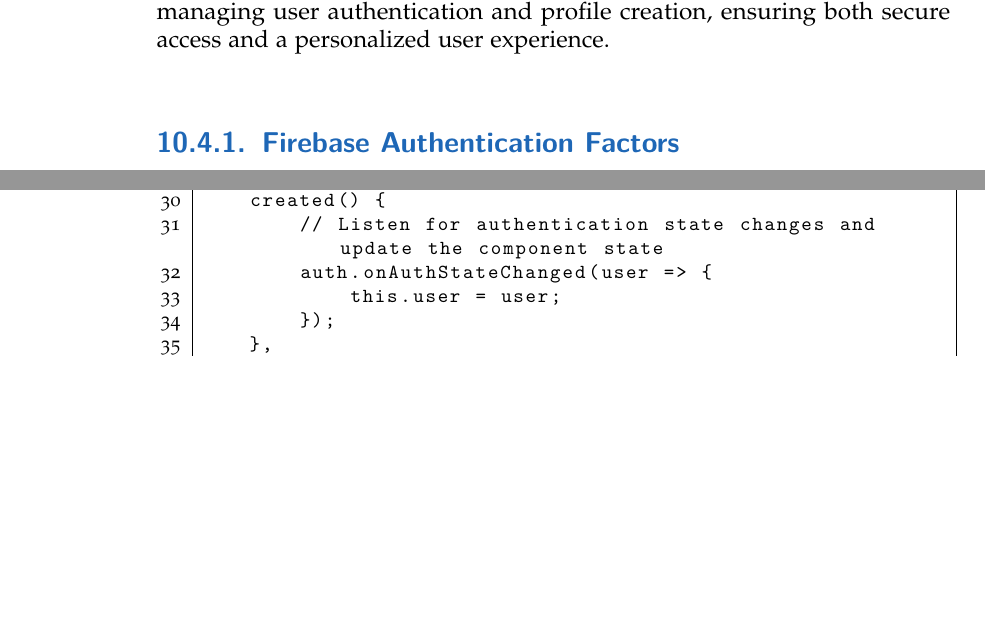
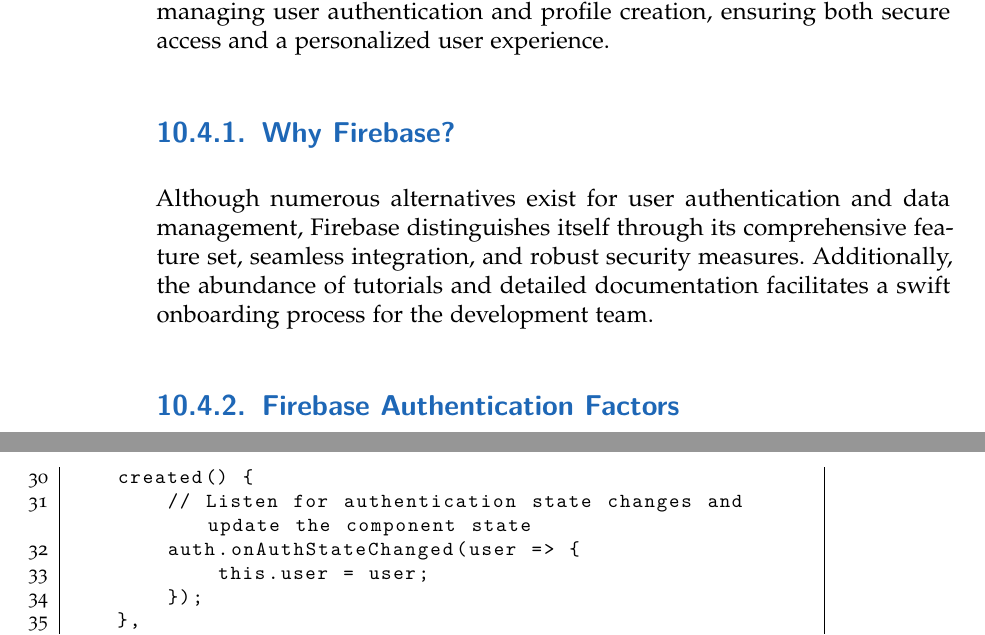
Before and after one commit to Luna-Schaetzle/Diploma-thesis-document, a LaTeX thesis (main.tex, which reads content/Student_AI_Hub.tex): two parts of pages 98 and 102 of 178 before the commit and two parts of pages 98 and 103 of 178 after it, joined at a grey line, cut so that both start at the same text, the shorter picture padded with empty space. Compiled offline with pdfLaTeX.

Commit message:
small improvements

```diff
--- a/content/Student_AI_Hub.tex
+++ b/content/Student_AI_Hub.tex
@@ -57,6 +57,11 @@
 \section{Authentication and User Profiles}
 
 For the Intelligent Student AI Hub, Firebase is a cornerstone technology for managing user authentication and profile creation, ensuring both secure access and a personalized user experience.
+
+\subsection{Why Firebase?}
+
+Although numerous alternatives exist for user authentication and data management, Firebase distinguishes itself through its comprehensive feature set,
+seamless integration, and robust security measures. Additionally, the abundance of tutorials and detailed documentation facilitates a swift onboarding process for the development team.
 
 \subsection{Firebase Authentication Factors}
 
```
Also changed, not shown: content/Introduction_to_the_used_large_language_Models.tex (+0 -7 lines), main.pdf, content/Student_AI_Hub.tex (6 more changed lines).
